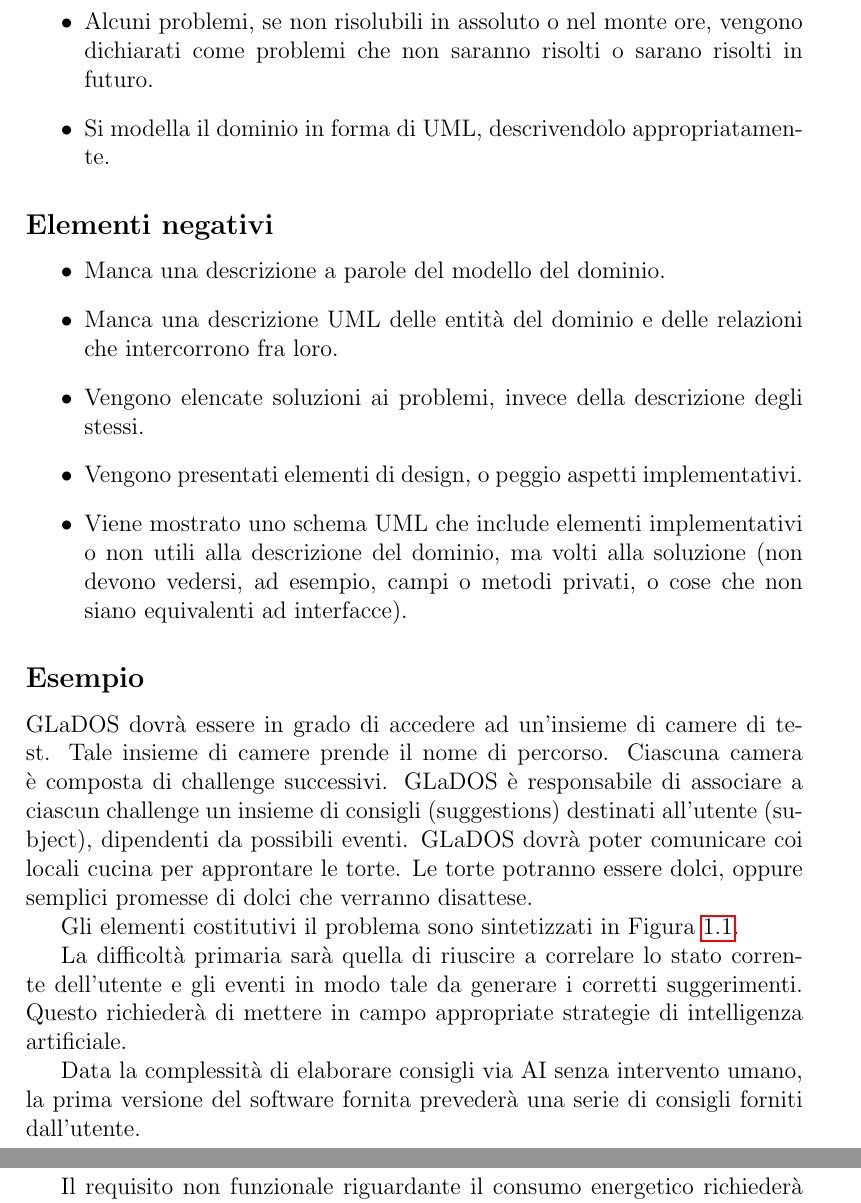
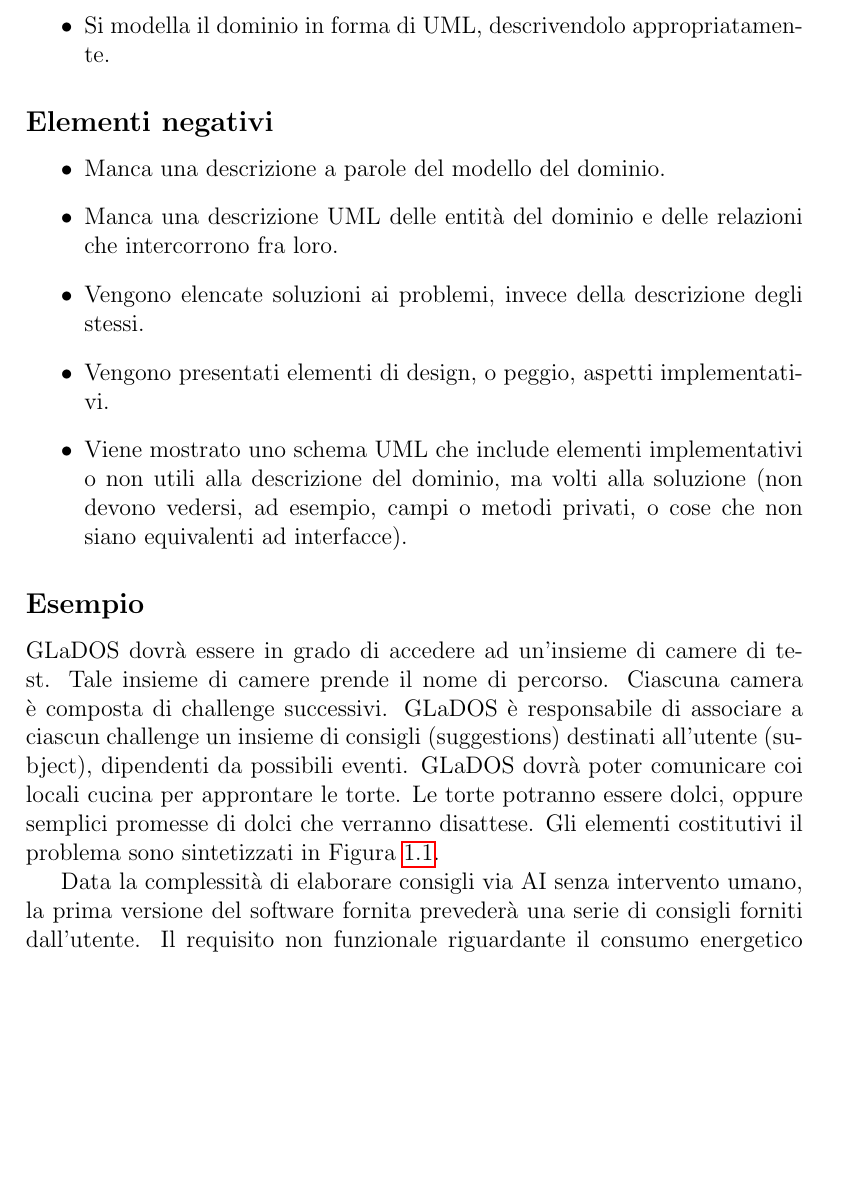
Before and after one commit to unibo-oop/OOP-report-template, a LaTeX document (13-template.tex): two parts of pages 7 and 8 of 33 before the commit and part of page 7 of 33 after it, the two joined at a grey line, cut at the place of the change, the shorter picture padded with empty space. Compiled offline with pdfLaTeX.

Commit message:
remove the challenges from the template

```diff
--- a/13-template.tex
+++ b/13-template.tex
@@ -141,7 +141,6 @@
 \subsection*{Elementi positivi}
 \begin{itemize}
 	\item Viene descritto accuratamente il modello del dominio.
-	\item Alcuni problemi, se non risolubili in assoluto o nel monte ore, vengono dichiarati come problemi che non saranno risolti o sarano risolti in futuro.
 	\item Si modella il dominio in forma di UML, descrivendolo appropriatamente.
 \end{itemize}
 
@@ -150,7 +149,7 @@
 	\item Manca una descrizione a parole del modello del dominio.
 	\item Manca una descrizione UML delle entità del dominio e delle relazioni che intercorrono fra loro.
 	\item Vengono elencate soluzioni ai problemi, invece della descrizione degli stessi.
-	\item Vengono presentati elementi di design, o peggio aspetti implementativi.
+	\item Vengono presentati elementi di design, o peggio, aspetti implementativi.
 	\item Viene mostrato uno schema UML che include elementi implementativi o non utili alla descrizione del dominio, ma volti alla soluzione (non devono vedersi, ad esempio, campi o metodi privati, o cose che non siano equivalenti ad interfacce).
 \end{itemize}
 
@@ -166,15 +165,11 @@
 GLaDOS dovrà poter comunicare coi locali cucina per approntare le torte.
 %
 Le torte potranno essere dolci, oppure semplici promesse di dolci che verranno disattese.
-
+%
 Gli elementi costitutivi il problema sono sintetizzati in \Cref{img:analysis}.
 
-La difficoltà primaria sarà quella di riuscire a correlare lo stato corrente dell'utente e gli eventi in modo tale da generare i corretti suggerimenti.
+Data la complessità di elaborare consigli via AI senza intervento umano, la prima versione del software fornita prevederà una serie di consigli forniti dall'utente.
 %
-Questo richiederà di mettere in campo appropriate strategie di intelligenza artificiale.
-
-Data la complessità di elaborare consigli via AI senza intervento umano, la prima versione del software fornita prevederà una serie di consigli forniti dall'utente.
-
 Il requisito non funzionale riguardante il consumo energetico richiederà studi specifici sulle performance di GLaDOS che non potranno essere effettuati all'interno del monte ore previsto: tale feature sarà oggetto di futuri lavori.
 
 \begin{figure}[H]
```
